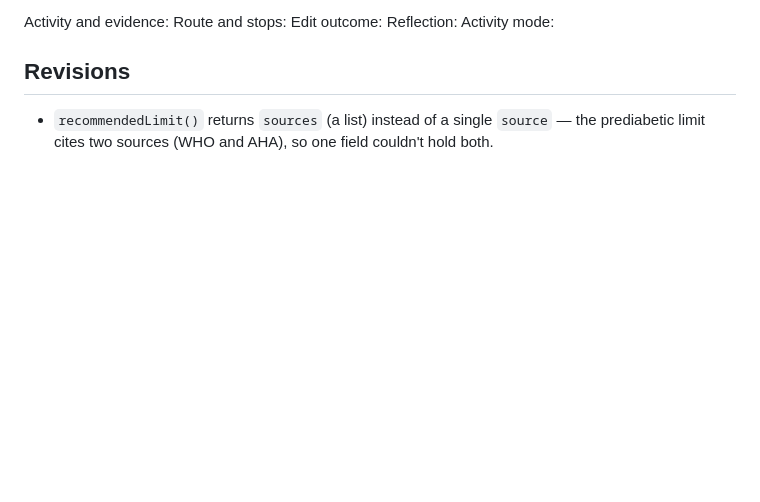
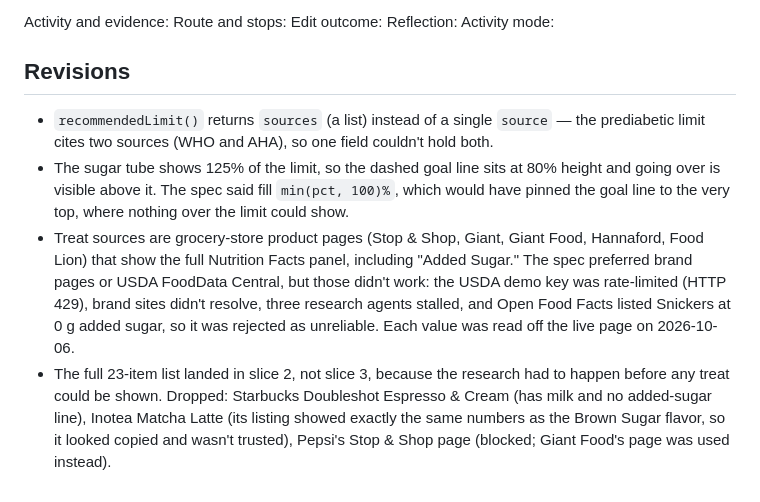
Before and after one commit to rachelselbrede/sugar-tracker, a Markdown page: devpost/checklist.md, the part around one of its changes. Drawn GitHub-style; blank space fills up the shorter version.

Commit message:
Tick slice 2 and record build revisions
Co-Authored-By: Claude Opus 5.5 <noreply@anthropic.com>

```diff
--- a/devpost/checklist.md
+++ b/devpost/checklist.md
@@ -145,3 +145,6 @@ Activity mode:
 ## Revisions
 
 - `recommendedLimit()` returns `sources` (a list) instead of a single `source` — the prediabetic limit cites two sources (WHO and AHA), so one field couldn't hold both.
+- The sugar tube shows 125% of the limit, so the dashed goal line sits at 80% height and going over is visible above it. The spec said fill `min(pct, 100)%`, which would have pinned the goal line to the very top, where nothing over the limit could show.
+- Treat sources are grocery-store product pages (Stop & Shop, Giant, Giant Food, Hannaford, Food Lion) that show the full Nutrition Facts panel, including "Added Sugar." The spec preferred brand pages or USDA FoodData Central, but those didn't work: the USDA demo key was rate-limited (HTTP 429), brand sites didn't resolve, three research agents stalled, and Open Food Facts listed Snickers at 0 g added sugar, so it was rejected as unreliable. Each value was read off the live page on 2026-10-06.
+- The full 23-item list landed in slice 2, not slice 3, because the research had to happen before any treat could be shown. Dropped: Starbucks Doubleshot Espresso & Cream (has milk and no added-sugar line), Inotea Matcha Latte (its listing showed exactly the same numbers as the Brown Sugar flavor, so it looked copied and wasn't trusted), Pepsi's Stop & Shop page (blocked; Giant Food's page was used instead).
```
Also changed, not shown: other parts of devpost/checklist.md (+1 -1 lines).
